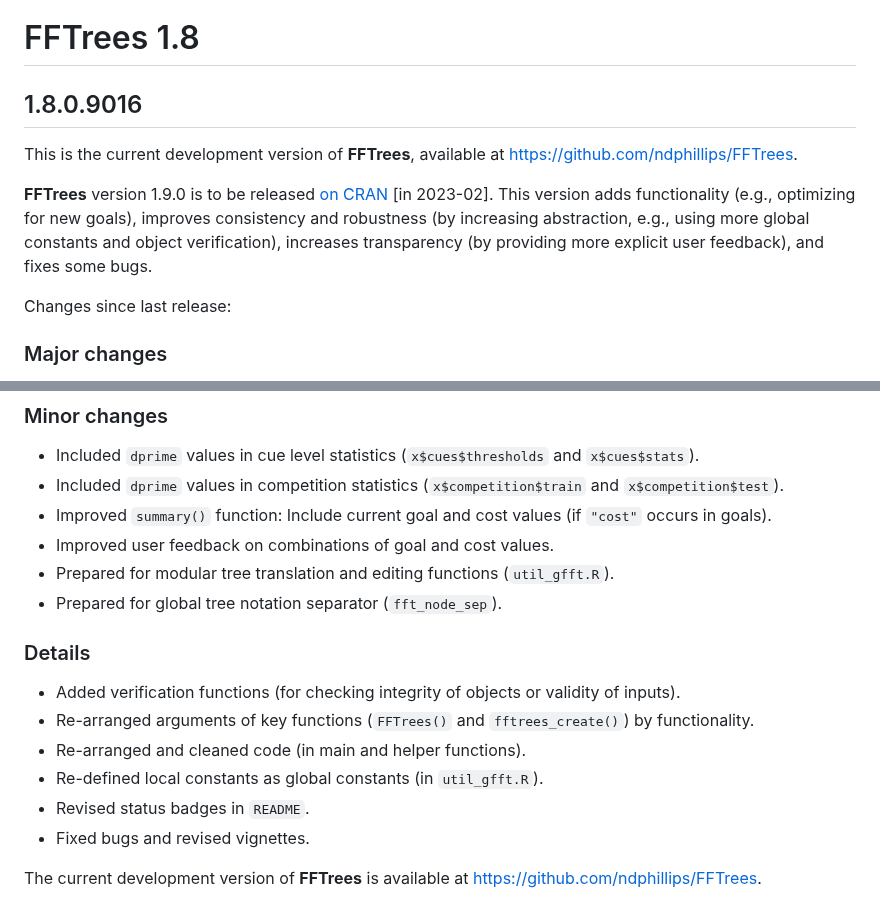
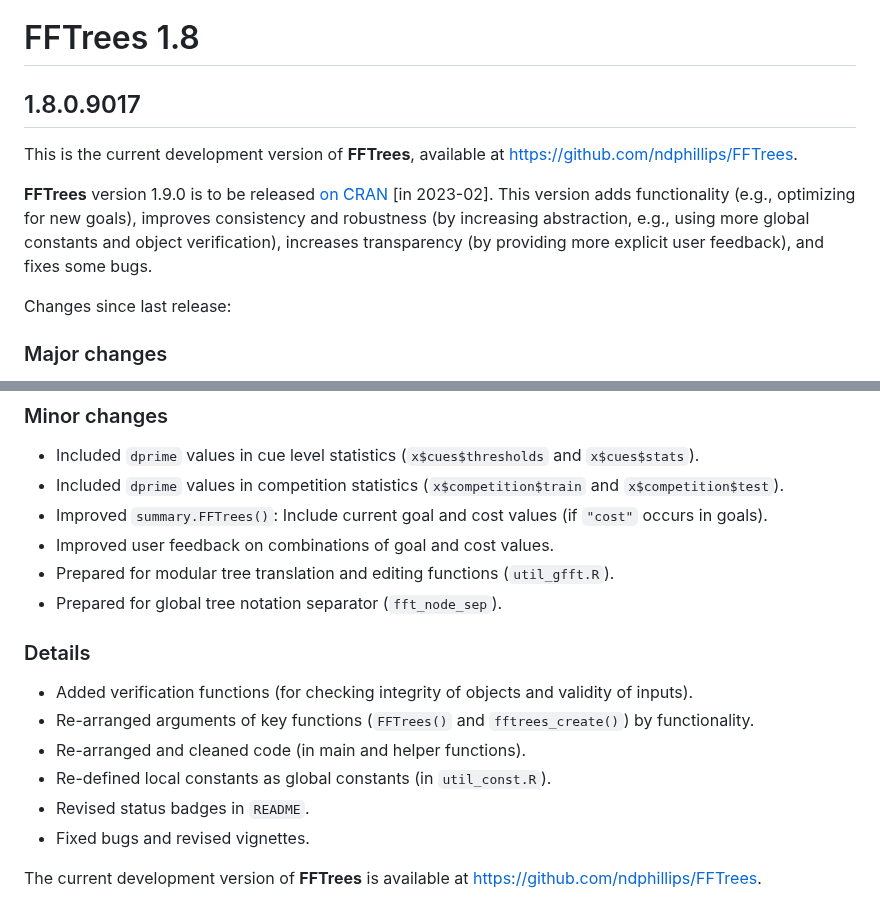
Before and after one commit to ndphillips/FFTrees, a Markdown page: NEWS.md, 2 parts joined by grey strips. Drawn GitHub-style.

Commit message:
update NEWS

```diff
--- a/NEWS.md
+++ b/NEWS.md
@@ -1,14 +1,15 @@
 
 # FFTrees 1.8
 
-## 1.8.0.9016
+## 1.8.0.9017
 
 This is the current development version of **FFTrees**, available at <https://github.com/ndphillips/FFTrees>.
 
 **FFTrees** version 1.9.0 is to be released [on CRAN](https://CRAN.R-project.org/package=FFTrees) [in 2023-02].
 This version adds functionality (e.g., optimizing for new goals),
 improves consistency and robustness (by increasing abstraction, e.g., using more global constants and object verification),
-increases transparency (by providing more explicit user feedback), and fixes some bugs.
+increases transparency (by providing more explicit user feedback),
+and fixes some bugs.
 
 <!-- Log of changes: -->
 
@@ -30,7 +31,7 @@ Changes since last release:
 
 - Included `dprime` values in cue level statistics (`x$cues$thresholds` and `x$cues$stats`).
 - Included `dprime` values in competition statistics (`x$competition$train` and `x$competition$test`).
-- Improved `summary()` function: Include current goal and cost values (if `"cost"` occurs in goals).
+- Improved `summary.FFTrees()`: Include current goal and cost values (if `"cost"` occurs in goals).
 - Improved user feedback on combinations of goal and cost values.
 - Prepared for modular tree translation and editing functions (`util_gfft.R`).
 - Prepared for global tree notation separator (`fft_node_sep`).
@@ -40,10 +41,10 @@ Changes since last release:
 
 ### Details
 
-- Added verification functions (for checking integrity of objects or validity of inputs).
+- Added verification functions (for checking integrity of objects and validity of inputs).
 - Re-arranged arguments of key functions (`FFTrees()` and `fftrees_create()`) by functionality.
 - Re-arranged and cleaned code (in main and helper functions).
-- Re-defined local constants as global constants (in `util_gfft.R`).
+- Re-defined local constants as global constants (in `util_const.R`).
 - Revised status badges in `README`.
 - Fixed bugs and revised vignettes.
 
```
Also changed, not shown: other parts of NEWS.md (+1 -1 lines).
